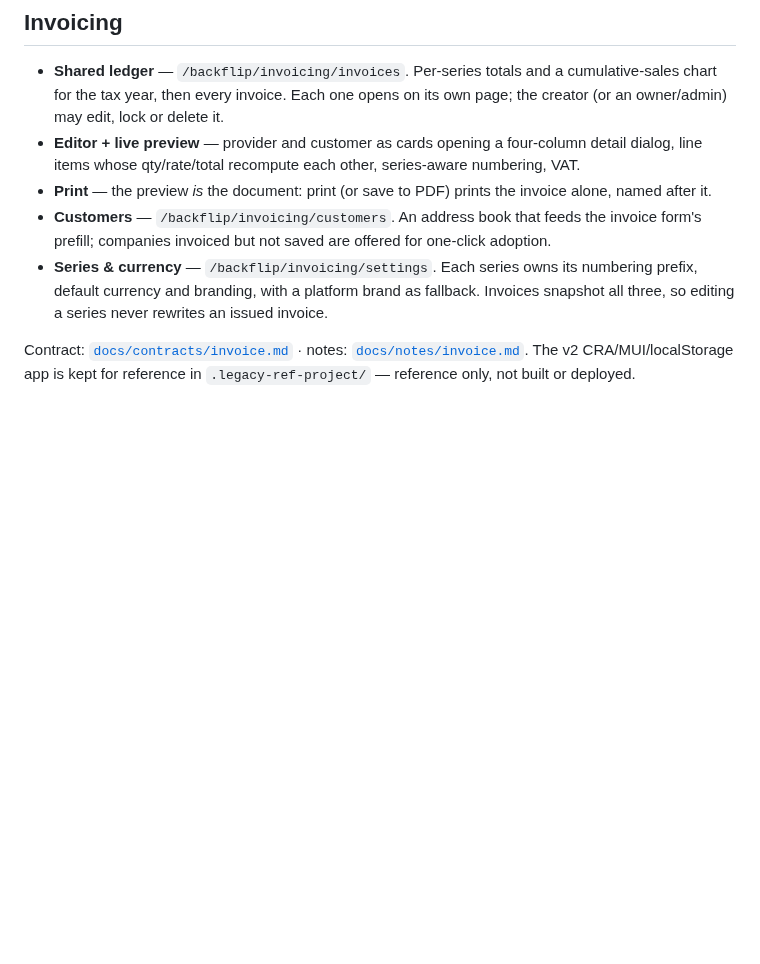
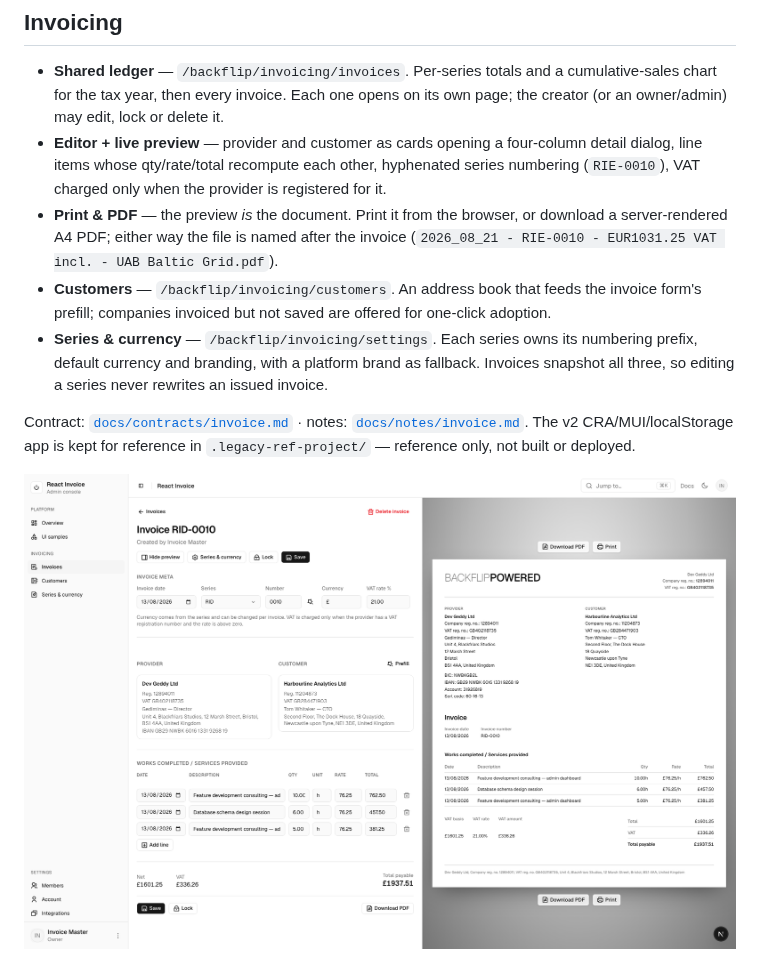
Before and after one commit to dev-geddy/react-invoice, a Markdown page: README.md, the part around the change. Drawn GitHub-style; pictures changed too: docs/assets/invoice-editor.png (added); blank space fills up the shorter version.

Commit message:
docs: lead the readme with the invoicing feature list and editor screenshot

```diff
--- a/README.md
+++ b/README.md
@@ -12,13 +12,15 @@ Stack: Next.js 16 · React 19 · Tailwind v4 · shadcn/ui · Drizzle + Postgres
 
 ## Invoicing
 - **Shared ledger** — `/backflip/invoicing/invoices`. Per-series totals and a cumulative-sales chart for the tax year, then every invoice. Each one opens on its own page; the creator (or an owner/admin) may edit, lock or delete it.
-- **Editor + live preview** — provider and customer as cards opening a four-column detail dialog, line items whose qty/rate/total recompute each other, series-aware numbering, VAT.
-- **Print** — the preview *is* the document: print (or save to PDF) prints the invoice alone, named after it.
+- **Editor + live preview** — provider and customer as cards opening a four-column detail dialog, line items whose qty/rate/total recompute each other, hyphenated series numbering (`RIE-0010`), VAT charged only when the provider is registered for it.
+- **Print & PDF** — the preview *is* the document. Print it from the browser, or download a server-rendered A4 PDF; either way the file is named after the invoice (`2026_08_21 - RIE-0010 - EUR1031.25 VAT incl. - UAB Baltic Grid.pdf`).
 - **Customers** — `/backflip/invoicing/customers`. An address book that feeds the invoice form's prefill; companies invoiced but not saved are offered for one-click adoption.
 - **Series & currency** — `/backflip/invoicing/settings`. Each series owns its numbering prefix, default currency and branding, with a platform brand as fallback. Invoices snapshot all three, so editing a series never rewrites an issued invoice.
 
 Contract: [`docs/contracts/invoice.md`](./docs/contracts/invoice.md) · notes: [`docs/notes/invoice.md`](./docs/notes/invoice.md).
 The v2 CRA/MUI/localStorage app is kept for reference in `.legacy-ref-project/` — reference only, not built or deployed.
+
+![The invoice editor: form on the left, the printable document previewed on the right, with download and print actions beside the paper](./docs/assets/invoice-editor.png)
 
 ![React Invoice admin console — Integrations, with AI providers and email configured per workspace](./docs/assets/admin-integrations.png)
 
```
Also changed, not shown: 1 other file.
